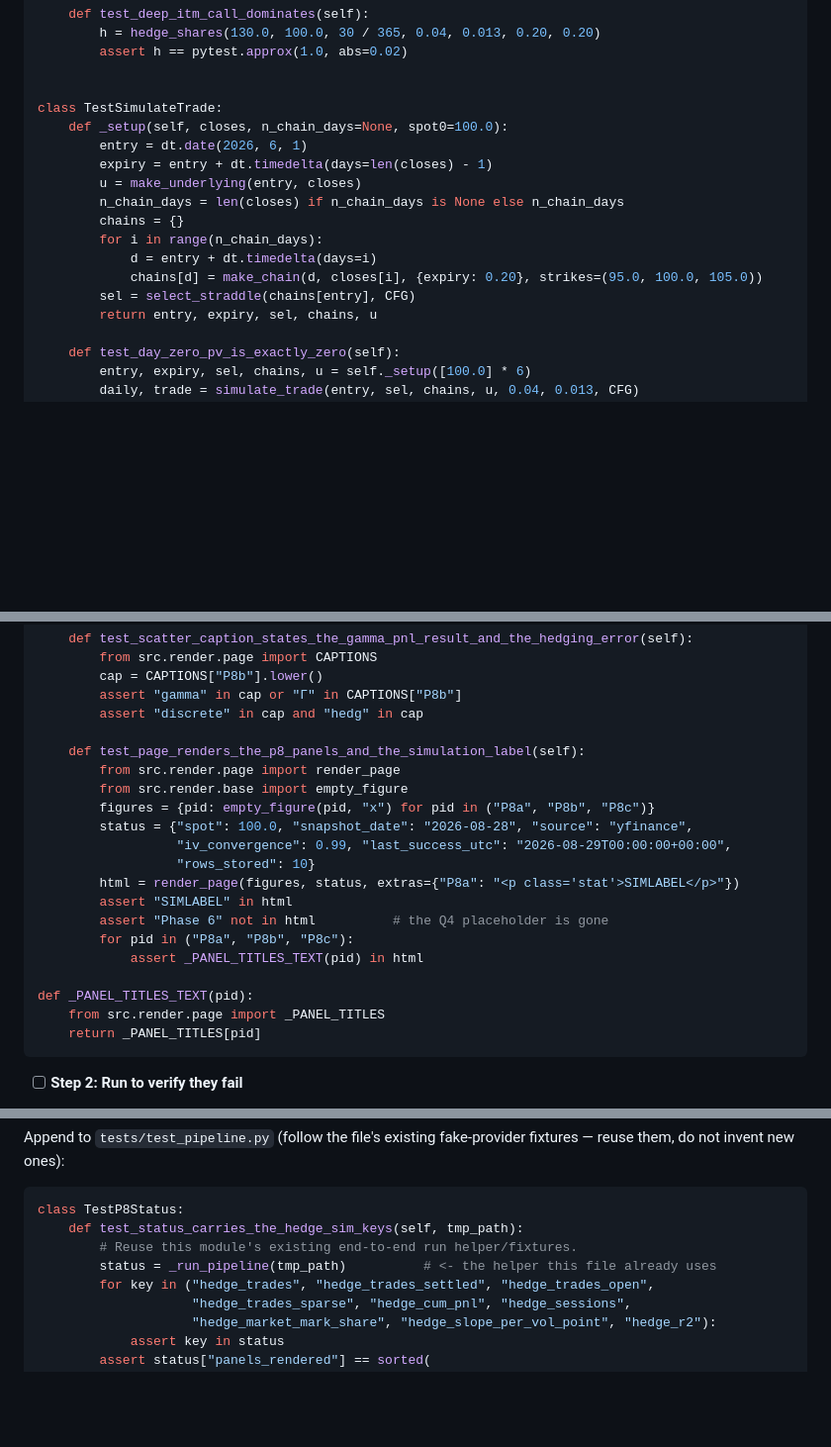
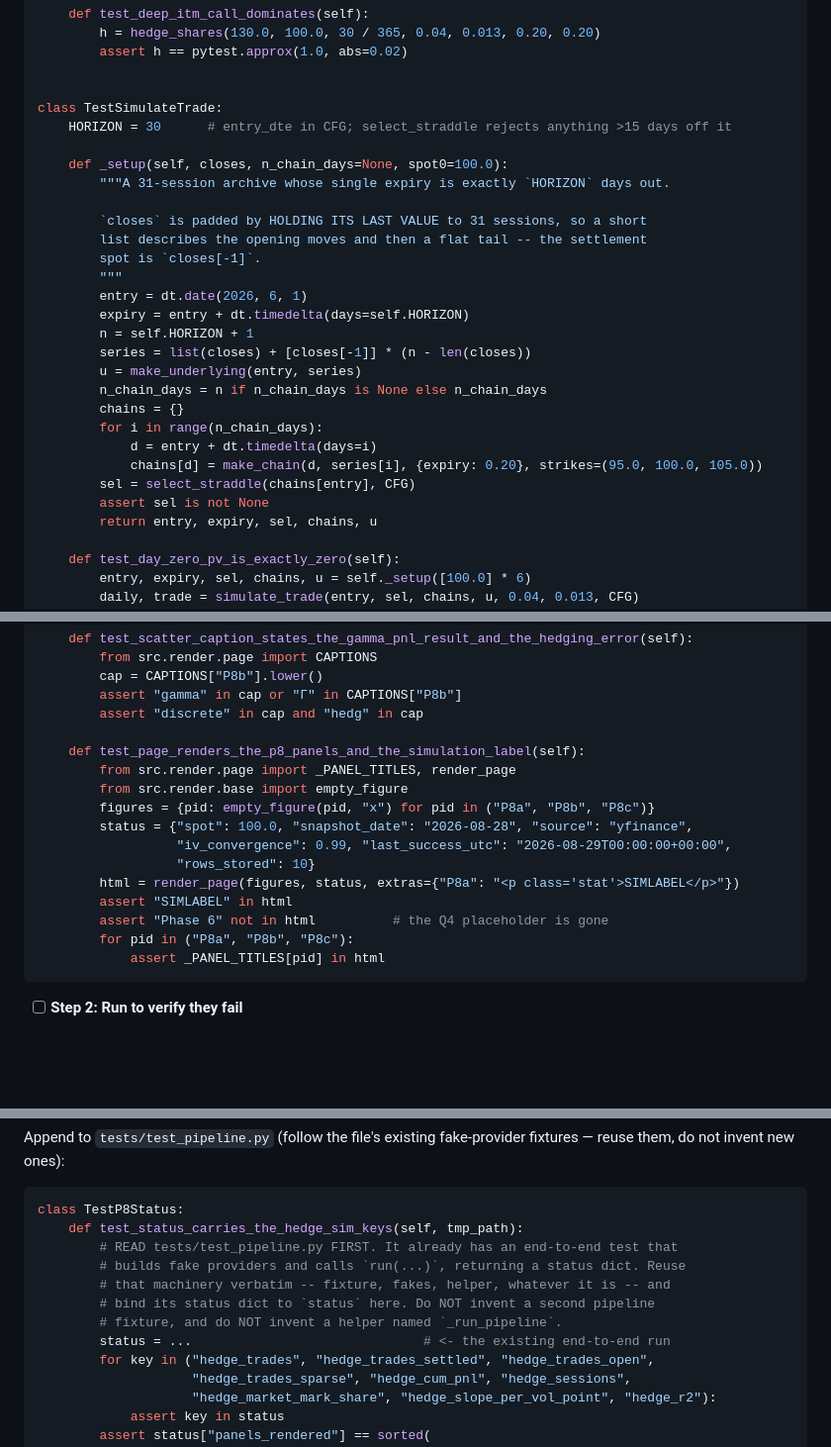
Before and after one commit to TK-Chang239/BlackScholesVolDashboard, a Markdown page: plans/2026-08-29-phase-6-hedge-simulation.md, 3 parts joined by grey strips. Shown at 99% size. Rendered like a GitHub page; blank space fills up the shorter version.

Commit message:
docs: fix seven test-code defects found in the Phase 6 plan pre-flight scan

````diff
--- a/plans/2026-08-29-phase-6-hedge-simulation.md
+++ b/plans/2026-08-29-phase-6-hedge-simulation.md
@@ -473,16 +473,27 @@ class TestHedgeShares:
 
 
 class TestSimulateTrade:
+    HORIZON = 30      # entry_dte in CFG; select_straddle rejects anything >15 days off it
+
     def _setup(self, closes, n_chain_days=None, spot0=100.0):
+        """A 31-session archive whose single expiry is exactly `HORIZON` days out.
+
+        `closes` is padded by HOLDING ITS LAST VALUE to 31 sessions, so a short
+        list describes the opening moves and then a flat tail -- the settlement
+        spot is `closes[-1]`.
+        """
         entry = dt.date(2026, 6, 1)
-        expiry = entry + dt.timedelta(days=len(closes) - 1)
-        u = make_underlying(entry, closes)
-        n_chain_days = len(closes) if n_chain_days is None else n_chain_days
+        expiry = entry + dt.timedelta(days=self.HORIZON)
+        n = self.HORIZON + 1
+        series = list(closes) + [closes[-1]] * (n - len(closes))
+        u = make_underlying(entry, series)
+        n_chain_days = n if n_chain_days is None else n_chain_days
         chains = {}
         for i in range(n_chain_days):
             d = entry + dt.timedelta(days=i)
-            chains[d] = make_chain(d, closes[i], {expiry: 0.20}, strikes=(95.0, 100.0, 105.0))
+            chains[d] = make_chain(d, series[i], {expiry: 0.20}, strikes=(95.0, 100.0, 105.0))
         sel = select_straddle(chains[entry], CFG)
+        assert sel is not None
         return entry, expiry, sel, chains, u
 
     def test_day_zero_pv_is_exactly_zero(self):
@@ -1640,7 +1652,7 @@ class TestP8Page:
         assert "discrete" in cap and "hedg" in cap
 
     def test_page_renders_the_p8_panels_and_the_simulation_label(self):
-        from src.render.page import render_page
+        from src.render.page import _PANEL_TITLES, render_page
         from src.render.base import empty_figure
         figures = {pid: empty_figure(pid, "x") for pid in ("P8a", "P8b", "P8c")}
         status = {"spot": 100.0, "snapshot_date": "2026-08-28", "source": "yfinance",
@@ -1650,11 +1662,7 @@ class TestP8Page:
         assert "SIMLABEL" in html
         assert "Phase 6" not in html          # the Q4 placeholder is gone
         for pid in ("P8a", "P8b", "P8c"):
-            assert _PANEL_TITLES_TEXT(pid) in html
-
-def _PANEL_TITLES_TEXT(pid):
-    from src.render.page import _PANEL_TITLES
-    return _PANEL_TITLES[pid]
+            assert _PANEL_TITLES[pid] in html
 ```
 
 - [ ] **Step 2: Run to verify they fail**
@@ -1719,8 +1727,12 @@ Append to `tests/test_pipeline.py` (follow the file's existing fake-provider fix
 ```python
 class TestP8Status:
     def test_status_carries_the_hedge_sim_keys(self, tmp_path):
-        # Reuse this module's existing end-to-end run helper/fixtures.
-        status = _run_pipeline(tmp_path)          # <- the helper this file already uses
+        # READ tests/test_pipeline.py FIRST. It already has an end-to-end test that
+        # builds fake providers and calls `run(...)`, returning a status dict. Reuse
+        # that machinery verbatim -- fixture, fakes, helper, whatever it is -- and
+        # bind its status dict to `status` here. Do NOT invent a second pipeline
+        # fixture, and do NOT invent a helper named `_run_pipeline`.
+        status = ...                              # <- the existing end-to-end run
         for key in ("hedge_trades", "hedge_trades_settled", "hedge_trades_open",
                     "hedge_trades_sparse", "hedge_cum_pnl", "hedge_sessions",
                     "hedge_market_mark_share", "hedge_slope_per_vol_point", "hedge_r2"):
````
Also changed, not shown: other parts of plans/2026-08-29-phase-6-hedge-simulation.md (+10 -9 lines).
